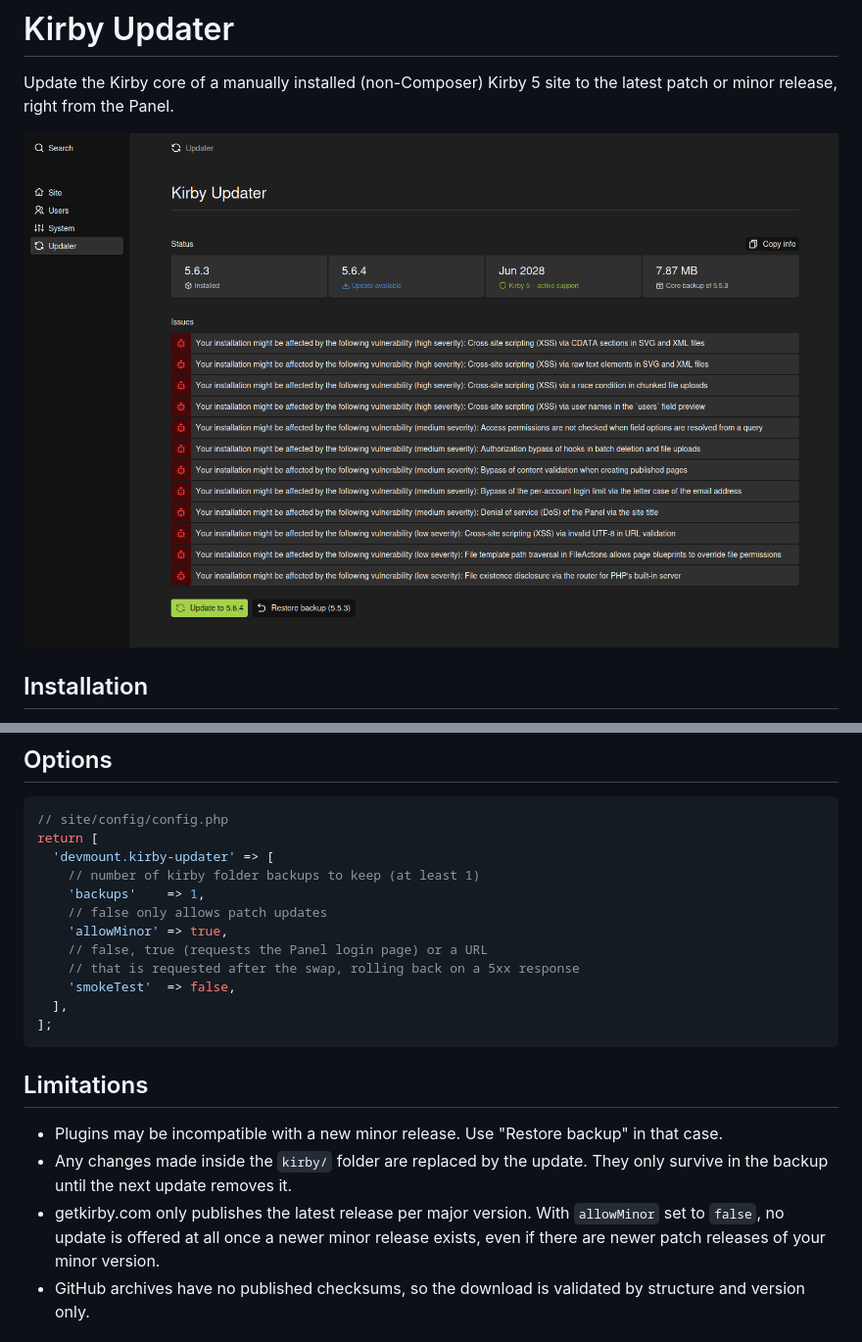
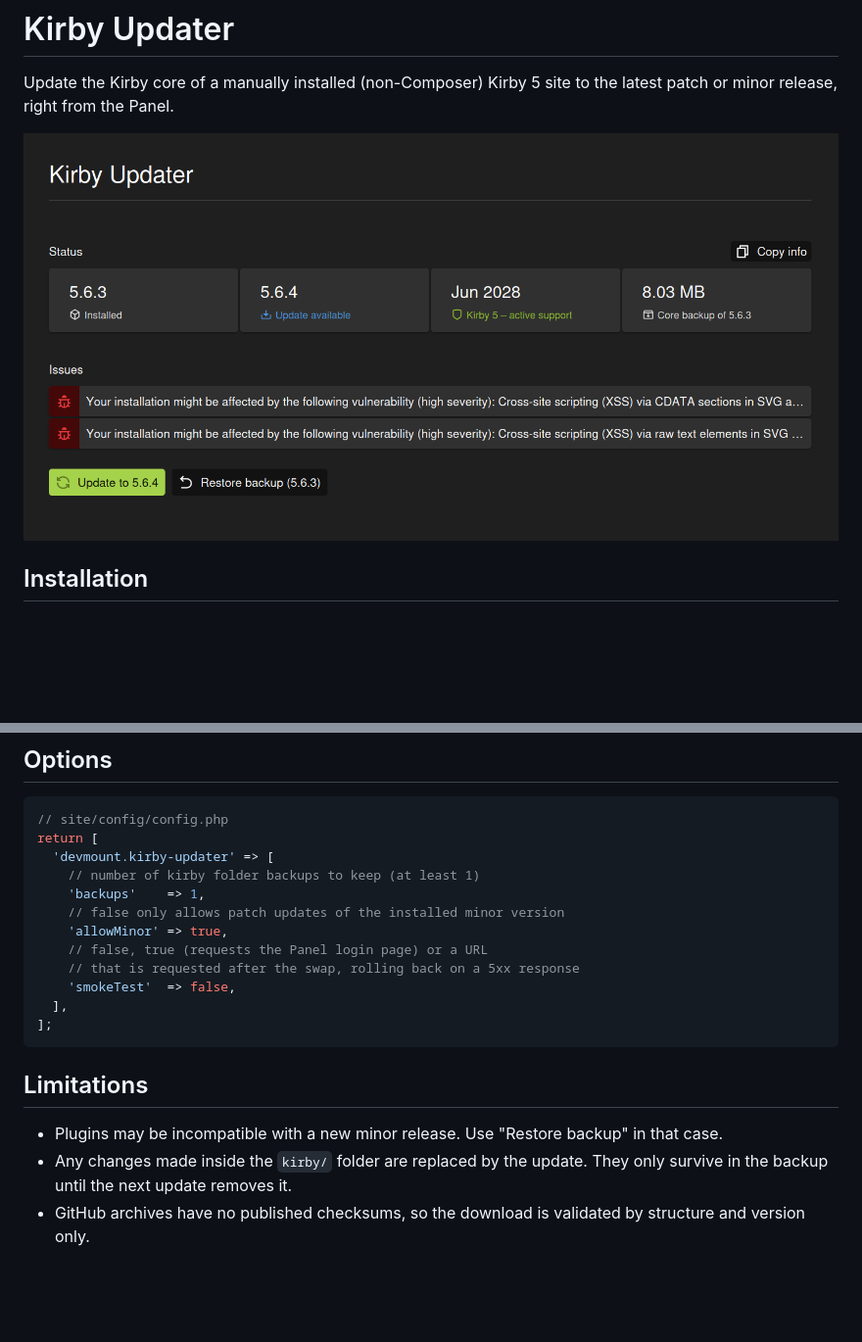
Before and after one commit to devmount/kirby-updater, a Markdown page: README.md, 2 parts joined by grey strips. Shown at 98% size. Rendered like a GitHub page; pictures changed too: .github/screenshot.png; blank space fills up the shorter version.

Commit message:
➕ Support patch-only updates via the new releases.json endpoint

```diff
--- a/README.md
+++ b/README.md
@@ -51,7 +51,7 @@ return [
   'devmount.kirby-updater' => [
     // number of kirby folder backups to keep (at least 1)
     'backups'    => 1,
-    // false only allows patch updates
+    // false only allows patch updates of the installed minor version
     'allowMinor' => true,
     // false, true (requests the Panel login page) or a URL
     // that is requested after the swap, rolling back on a 5xx response
@@ -64,7 +64,6 @@ return [
 
 - Plugins may be incompatible with a new minor release. Use "Restore backup" in that case.
 - Any changes made inside the `kirby/` folder are replaced by the update. They only survive in the backup until the next update removes it.
-- getkirby.com only publishes the latest release per major version. With `allowMinor` set to `false`, no update is offered at all once a newer minor release exists, even if there are newer patch releases of your minor version.
 - GitHub archives have no published checksums, so the download is validated by structure and version only.
 
 ## License
```
Also changed, not shown: 1 other file.
